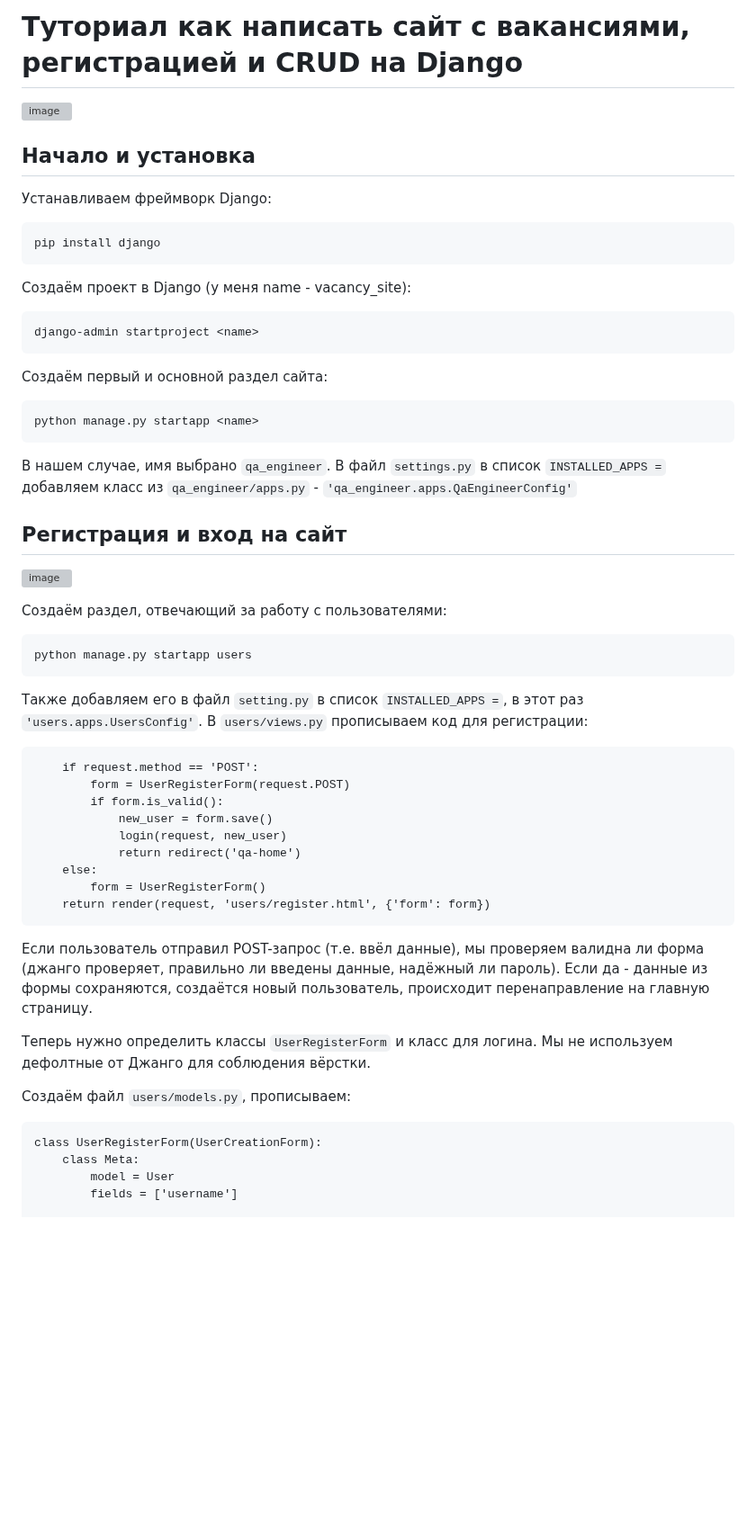
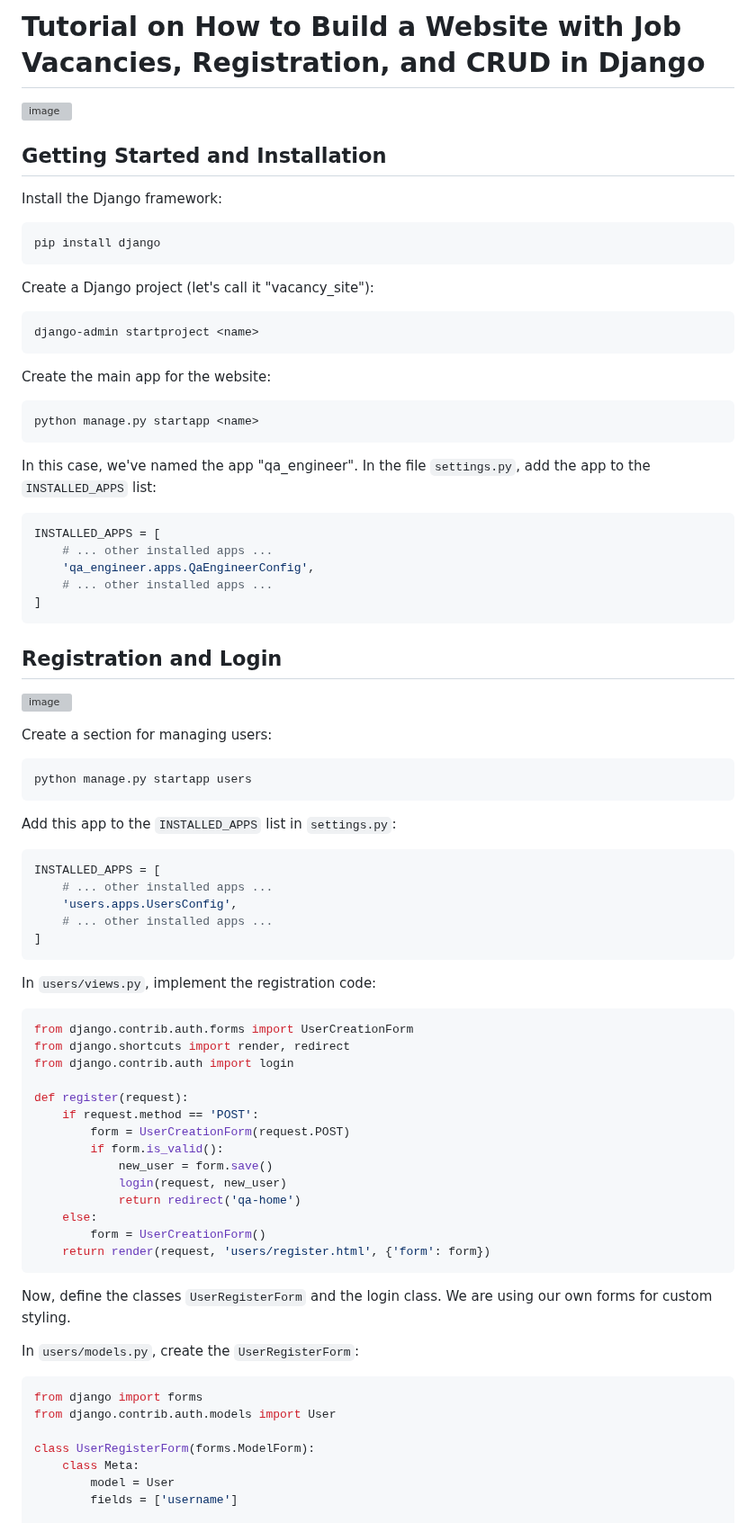
Before and after one commit to Valekh/hh-site, a Markdown page: README.md, the part around one of its changes. Shown at 90% size. Rendered like a GitHub page; blank space fills up the shorter version; grey boxes are pictures that could not be loaded.

````diff
--- a/README.md
+++ b/README.md
@@ -1,51 +1,85 @@
-<h1> Туториал как написать сайт с вакансиями, регистрацией и CRUD на Django </h1>
+<h1> Tutorial on How to Build a Website with Job Vacancies, Registration, and CRUD in Django </h1>
 
 ![image](https://user-images.githubusercontent.com/59338155/218063959-e9c242ce-8b10-4b99-9760-b64f91df1690.png)
 
+<h2> Getting Started and Installation </h2>
 
-<h2> Начало и установка </h2>
+Install the Django framework:
 
-Устанавливаем фреймворк Django:
+```
+pip install django
+```
 
-    pip install django
-Создаём проект в Django (у меня name - vacancy_site):
+Create a Django project (let's call it "vacancy_site"):
 
-    django-admin startproject <name>
+```
+django-admin startproject <name>
+```
 
-Создаём первый и основной раздел сайта:
+Create the main app for the website:
 
-    python manage.py startapp <name>
-В нашем случае, имя выбрано `qa_engineer`. В файл `settings.py` в список `INSTALLED_APPS =` добавляем класс из `qa_engineer/apps.py` - `'qa_engineer.apps.QaEngineerConfig'`
+```
+python manage.py startapp <name>
+```
 
-<h2> Регистрация и вход на сайт </h2>
+In this case, we've named the app "qa_engineer". In the file `settings.py`, add the app to the `INSTALLED_APPS` list:
+
+```python
+INSTALLED_APPS = [
+    # ... other installed apps ...
+    'qa_engineer.apps.QaEngineerConfig',
+    # ... other installed apps ...
+]
+```
+
+<h2> Registration and Login </h2>
 
 ![image](https://user-images.githubusercontent.com/59338155/218064089-b1fb7f7a-cadd-49ec-a726-f84cf28bdb4f.png)
 
-Создаём раздел, отвечающий за работу с пользователями:
+Create a section for managing users:
 
-    python manage.py startapp users
-Также добавляем его в файл `setting.py` в список `INSTALLED_APPS =`, в этот раз `'users.apps.UsersConfig'`.
-В `users/views.py` прописываем код для регистрации:
+```
+python manage.py startapp users
+```
 
-```def register(request):
+Add this app to the `INSTALLED_APPS` list in `settings.py`:
+
+```python
+INSTALLED_APPS = [
+    # ... other installed apps ...
+    'users.apps.UsersConfig',
+    # ... other installed apps ...
+]
+```
+
+In `users/views.py`, implement the registration code:
+
+```python
+from django.contrib.auth.forms import UserCreationForm
+from django.shortcuts import render, redirect
+from django.contrib.auth import login
+
+def register(request):
     if request.method == 'POST':
-        form = UserRegisterForm(request.POST)
+        form = UserCreationForm(request.POST)
         if form.is_valid():
             new_user = form.save()
             login(request, new_user)
             return redirect('qa-home')
     else:
-        form = UserRegisterForm()
+        form = UserCreationForm()
     return render(request, 'users/register.html', {'form': form})
 ```
-Если пользователь отправил POST-запрос (т.е. ввёл данные), мы проверяем валидна ли форма (джанго проверяет, правильно ли введены данные, надёжный ли пароль). Если да - данные из формы сохраняются, создаётся новый пользователь, происходит перенаправление на главную страницу.
 
-Теперь нужно определить классы `UserRegisterForm` и класс для логина. Мы не используем дефолтные от Джанго для соблюдения вёрстки.
+Now, define the classes `UserRegisterForm` and the login class. We are using our own forms for custom styling.
 
-Создаём файл `users/models.py`, прописываем:
+In `users/models.py`, create the `UserRegisterForm`:
 
-```
-class UserRegisterForm(UserCreationForm):
+```python
+from django import forms
+from django.contrib.auth.models import User
+
+class UserRegisterForm(forms.ModelForm):
     class Meta:
         model = User
         fields = ['username']
````
Also changed, not shown: other parts of README.md (+89 -103 lines).
